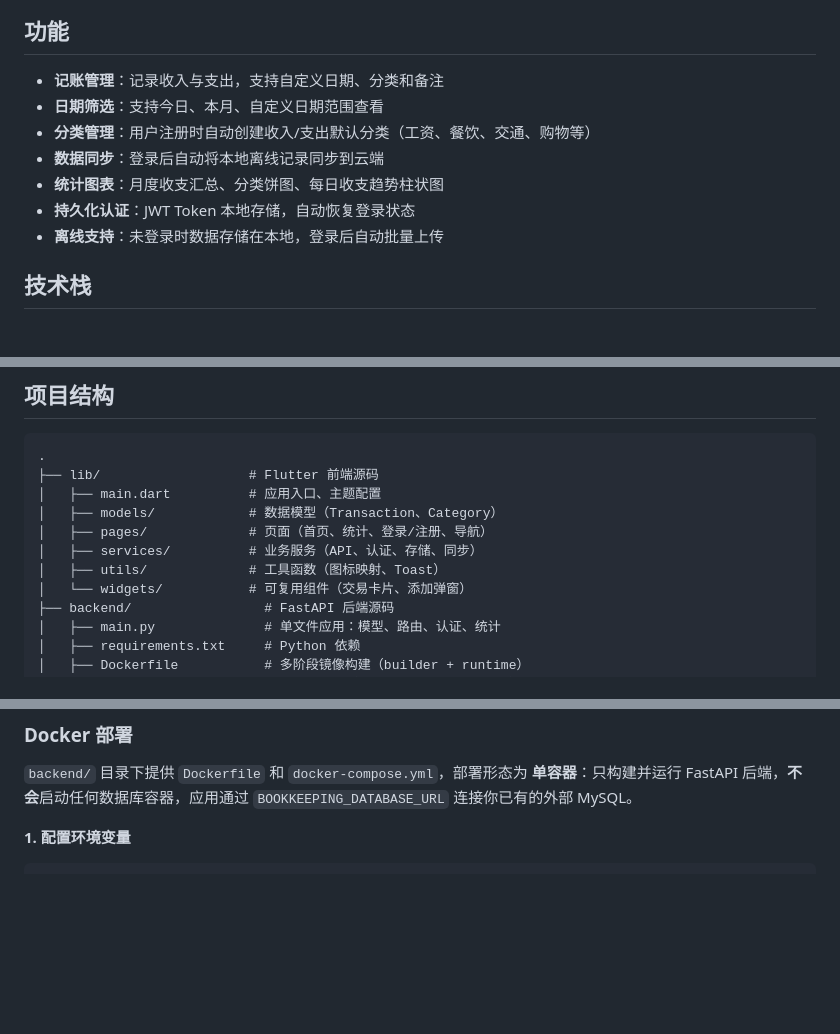
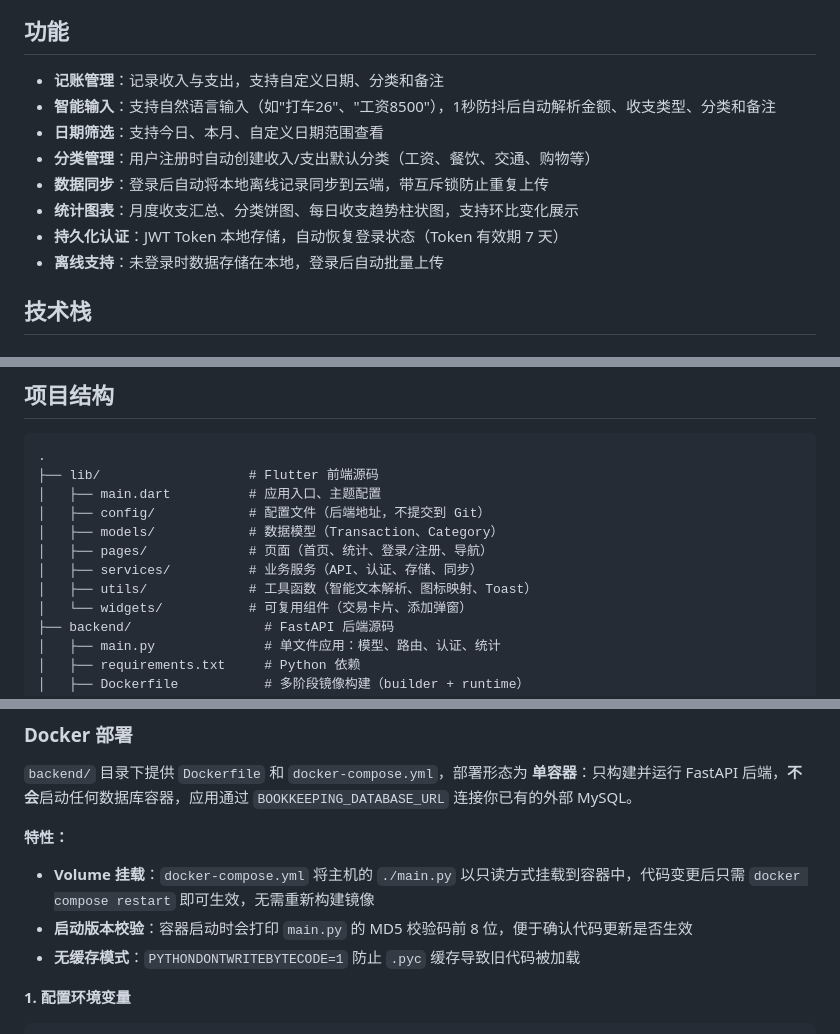
Before and after one commit to yyyywm/PennyTrack, a Markdown page: README.md, 3 parts joined by grey strips. Drawn GitHub-style; blank space fills up the shorter version.

```diff
--- a/README.md
+++ b/README.md
@@ -5,11 +5,12 @@
 ## 功能
 
 - **记账管理**：记录收入与支出，支持自定义日期、分类和备注
+- **智能输入**：支持自然语言输入（如"打车26"、"工资8500"），1秒防抖后自动解析金额、收支类型、分类和备注
 - **日期筛选**：支持今日、本月、自定义日期范围查看
 - **分类管理**：用户注册时自动创建收入/支出默认分类（工资、餐饮、交通、购物等）
-- **数据同步**：登录后自动将本地离线记录同步到云端
-- **统计图表**：月度收支汇总、分类饼图、每日收支趋势柱状图
-- **持久化认证**：JWT Token 本地存储，自动恢复登录状态
+- **数据同步**：登录后自动将本地离线记录同步到云端，带互斥锁防止重复上传
+- **统计图表**：月度收支汇总、分类饼图、每日收支趋势柱状图，支持环比变化展示
+- **持久化认证**：JWT Token 本地存储，自动恢复登录状态（Token 有效期 7 天）
 - **离线支持**：未登录时数据存储在本地，登录后自动批量上传
 
 ## 技术栈
@@ -31,10 +32,11 @@
 .
 ├── lib/                   # Flutter 前端源码
 │   ├── main.dart          # 应用入口、主题配置
+│   ├── config/            # 配置文件（后端地址，不提交到 Git）
 │   ├── models/            # 数据模型（Transaction、Category）
 │   ├── pages/             # 页面（首页、统计、登录/注册、导航）
 │   ├── services/          # 业务服务（API、认证、存储、同步）
-│   ├── utils/             # 工具函数（图标映射、Toast）
+│   ├── utils/             # 工具函数（智能文本解析、图标映射、Toast）
 │   └── widgets/           # 可复用组件（交易卡片、添加弹窗）
 ├── backend/                 # FastAPI 后端源码
 │   ├── main.py              # 单文件应用：模型、路由、认证、统计
@@ -100,6 +102,11 @@ uvicorn main:app --host 0.0.0.0 --port 5300
 ### Docker 部署
 
 `backend/` 目录下提供 `Dockerfile` 和 `docker-compose.yml`，部署形态为 **单容器**：只构建并运行 FastAPI 后端，**不会**启动任何数据库容器，应用通过 `BOOKKEEPING_DATABASE_URL` 连接你已有的外部 MySQL。
+
+**特性：**
+- **Volume 挂载**：`docker-compose.yml` 将主机的 `./main.py` 以只读方式挂载到容器中，代码变更后只需 `docker compose restart` 即可生效，无需重新构建镜像
+- **启动版本校验**：容器启动时会打印 `main.py` 的 MD5 校验码前 8 位，便于确认代码更新是否生效
+- **无缓存模式**：`PYTHONDONTWRITEBYTECODE=1` 防止 `.pyc` 缓存导致旧代码被加载
 
 **1. 配置环境变量**
 
```
Also changed, not shown: other parts of README.md (+2 -1 lines), CLAUDE.md (+15 -3 lines).
